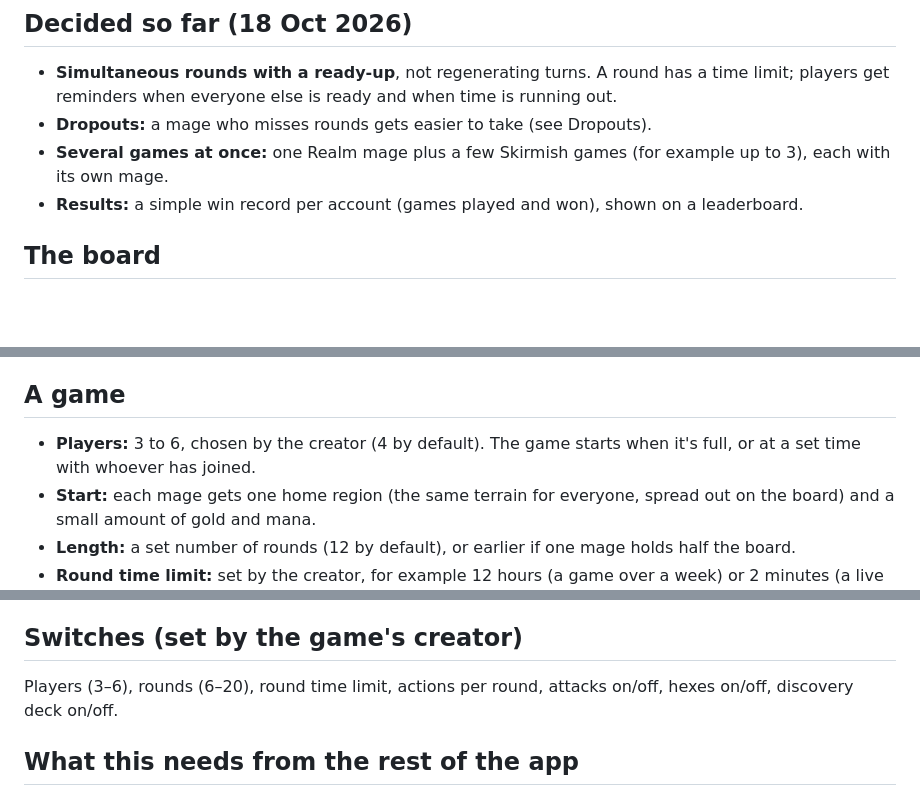
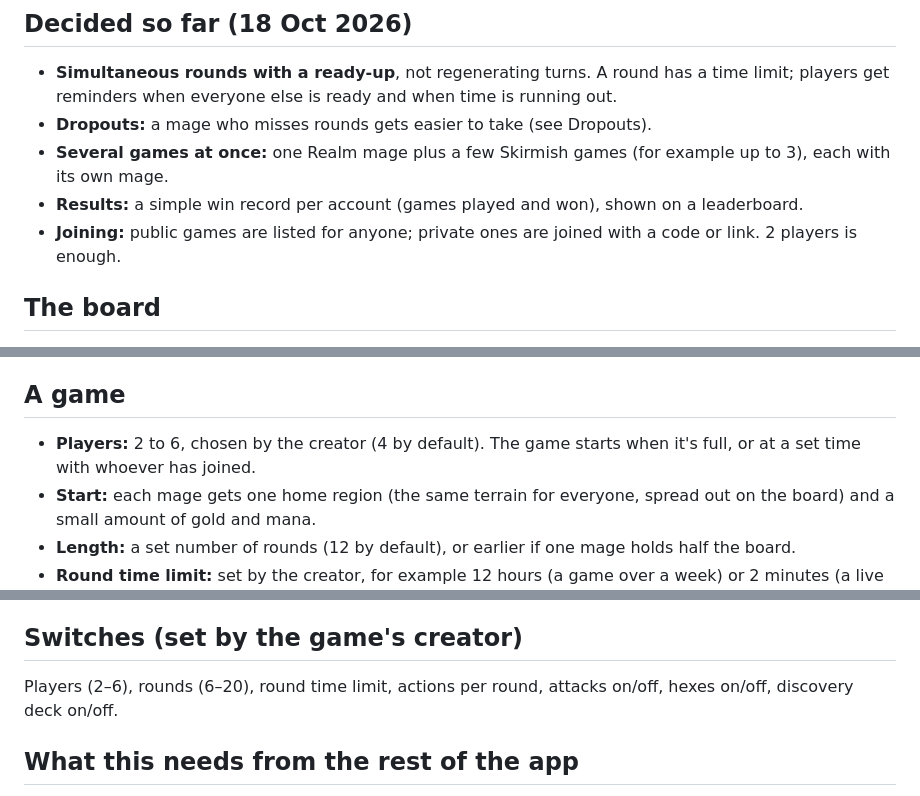
Before and after one commit to bisforboman/Spellbound, a Markdown page: docs/skirmish-design.md, 3 parts joined by grey strips. GitHub-like rendering; blank space fills up the shorter version.

```diff
--- a/docs/skirmish-design.md
+++ b/docs/skirmish-design.md
@@ -21,6 +21,7 @@ game ends and points are counted from several sources, so there's more than one
 - **Dropouts:** a mage who misses rounds gets easier to take (see Dropouts).
 - **Several games at once:** one Realm mage plus a few Skirmish games (for example up to 3), each with its own mage.
 - **Results:** a simple win record per account (games played and won), shown on a leaderboard.
+- **Joining:** public games are listed for anyone; private ones are joined with a code or link. 2 players is enough.
 
 ## The board
 
@@ -42,7 +43,7 @@ game ends and points are counted from several sources, so there's more than one
 
 ## A game
 
-- **Players:** 3 to 6, chosen by the creator (4 by default). The game starts when it's full, or at a set time with
+- **Players:** 2 to 6, chosen by the creator (4 by default). The game starts when it's full, or at a set time with
   whoever has joined.
 - **Start:** each mage gets one home region (the same terrain for everyone, spread out on the board) and a small amount
   of gold and mana.
@@ -121,7 +122,7 @@ again. After 4 rounds away, their regions turn neutral (free to claim) and they
 
 ## Switches (set by the game's creator)
 
-Players (3–6), rounds (6–20), round time limit, actions per round, attacks on/off, hexes on/off, discovery deck on/off.
+Players (2–6), rounds (6–20), round time limit, actions per round, attacks on/off, hexes on/off, discovery deck on/off.
 
 ## What this needs from the rest of the app
 
```
Also changed, not shown: docs/game-design.md (+23 -1 lines), docs/roadmap.md (+17 -6 lines).
